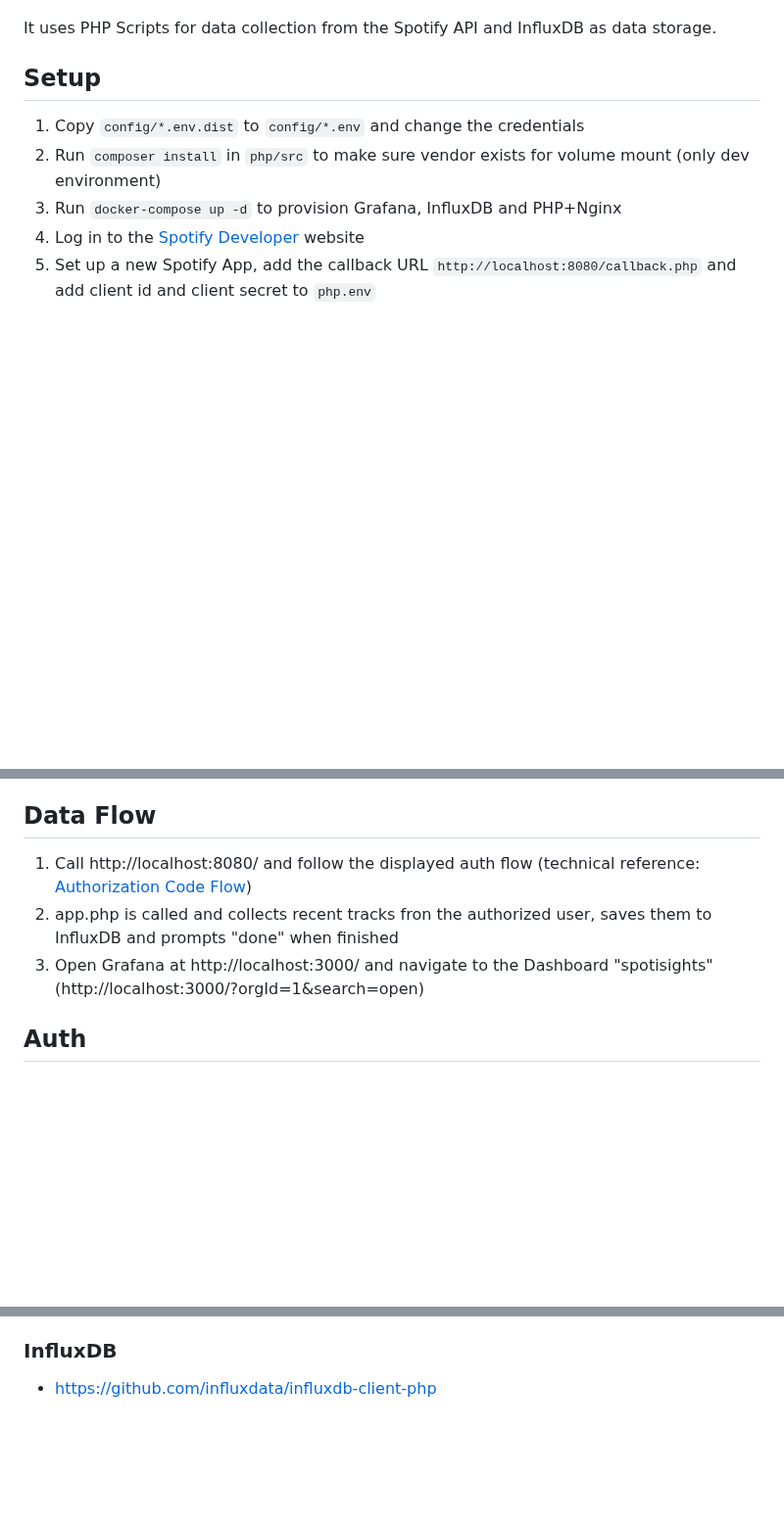
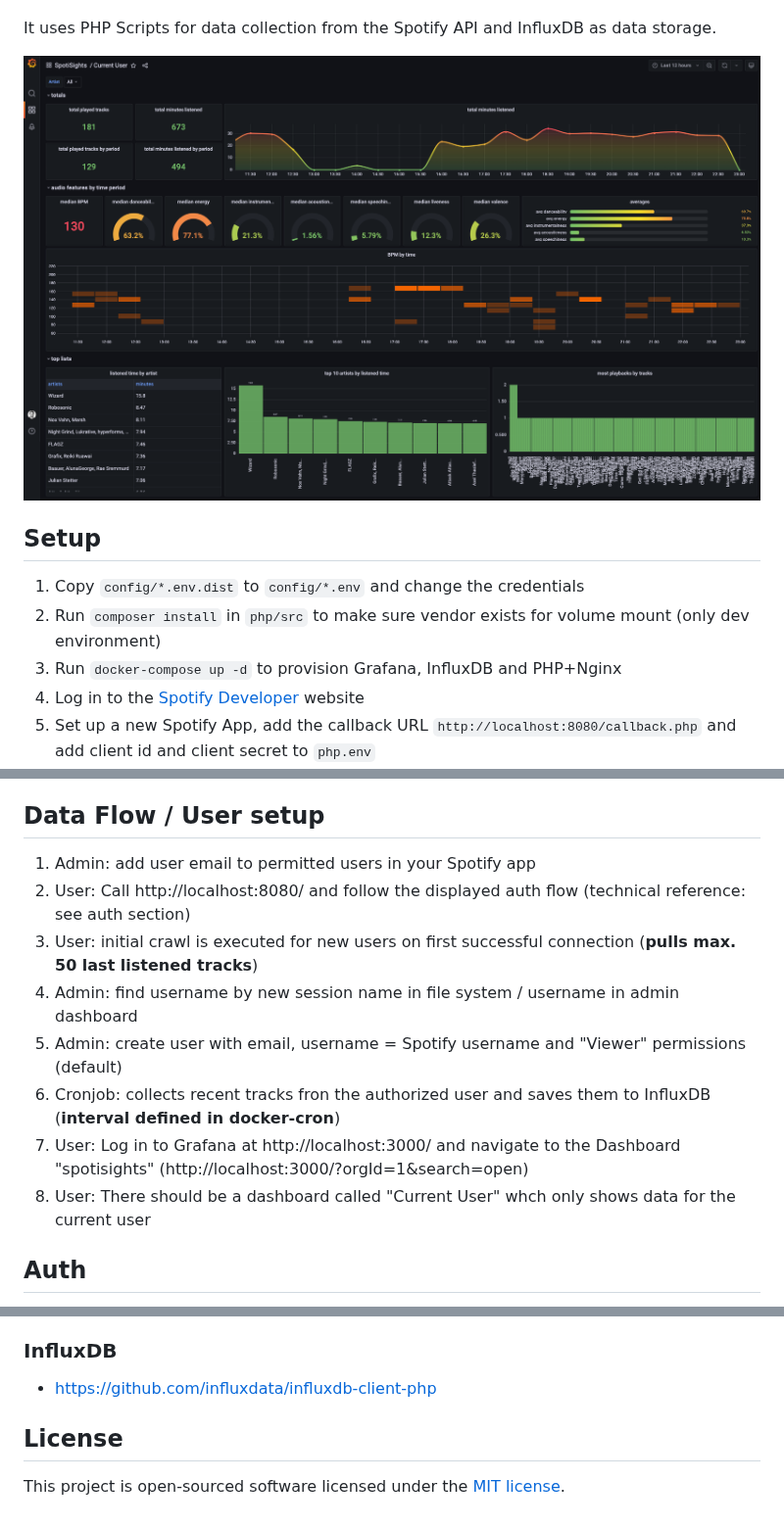
Before and after one commit to mashb1t/spotisights, a Markdown page: README.md, 3 parts joined by grey strips. Shown at 98% size. Rendered like a GitHub page; pictures changed too: images/spotisights-current-user.png (added); blank space fills up the shorter version.

Commit message:
feat: update readme
add image
improve user setup section
add license

```diff
--- a/README.md
+++ b/README.md
@@ -4,6 +8,7 @@ This project displays (soon to be sexy) Spotify statistics for multiple users vi
 
 It uses PHP Scripts for data collection from the Spotify API and InfluxDB as data storage.
 
+![](https://raw.githubusercontent.com/mashb1t/spotisights/master/images/spotisights-current-user.png)
 
 ## Setup
 
@@ -15,12 +20,16 @@ It uses PHP Scripts for data collection from the Spotify API and InfluxDB as dat
 6. Log in to Grafana and remove the permission "View" on dashboard "Current User" (navigate settings > permissions > click on group "SpotiSights" > remove role "Viewer" from board)
 
 
-## Data Flow
+## Data Flow / User setup
 
-1. Call http://localhost:8080/ and follow the displayed auth flow (technical reference: [Authorization Code Flow])
-2. app.php is called and collects recent tracks fron the authorized user, saves them to InfluxDB and prompts "done" when finished
-3. Open Grafana at http://localhost:3000/ and navigate to the Dashboard "spotisights" (http://localhost:3000/?orgId=1&search=open)
-
+1. Admin: add user email to permitted users in your Spotify app
+2. User: Call http://localhost:8080/ and follow the displayed auth flow (technical reference: see auth section)
+3. User: initial crawl is executed for new users on first successful connection (**pulls max. 50 last listened tracks**)
+4. Admin: find username by new session name in file system / username in admin dashboard
+5. Admin: create user with email, username = Spotify username and "Viewer" permissions (default)
+6. Cronjob: collects recent tracks fron the authorized user and saves them to InfluxDB (**interval defined in docker-cron**)
+7. User: Log in to Grafana at http://localhost:3000/ and navigate to the Dashboard "spotisights" (http://localhost:3000/?orgId=1&search=open)
+8. User: There should be a dashboard called "Current User" whch only shows data for the current user
 
 ## Auth
 
@@ -86,3 +95,7 @@ This most likely has to do with libseccomp2 not being compatible.
 [Laravel Valet]: https://laravel.com/docs/master/valet
 [Refresh Tokens]: https://github.com/jwilsson/spotify-web-api-php/blob/main/docs/examples/refreshing-access-tokens.md
 [Spotify Developer]: https://developer.spotify.com/dashboard/
+
+## License
+
+This project is open-sourced software licensed under the [MIT license](https://opensource.org/licenses/MIT).
```
Also changed, not shown: other parts of README.md (+5 -1 lines), 1 other file.
